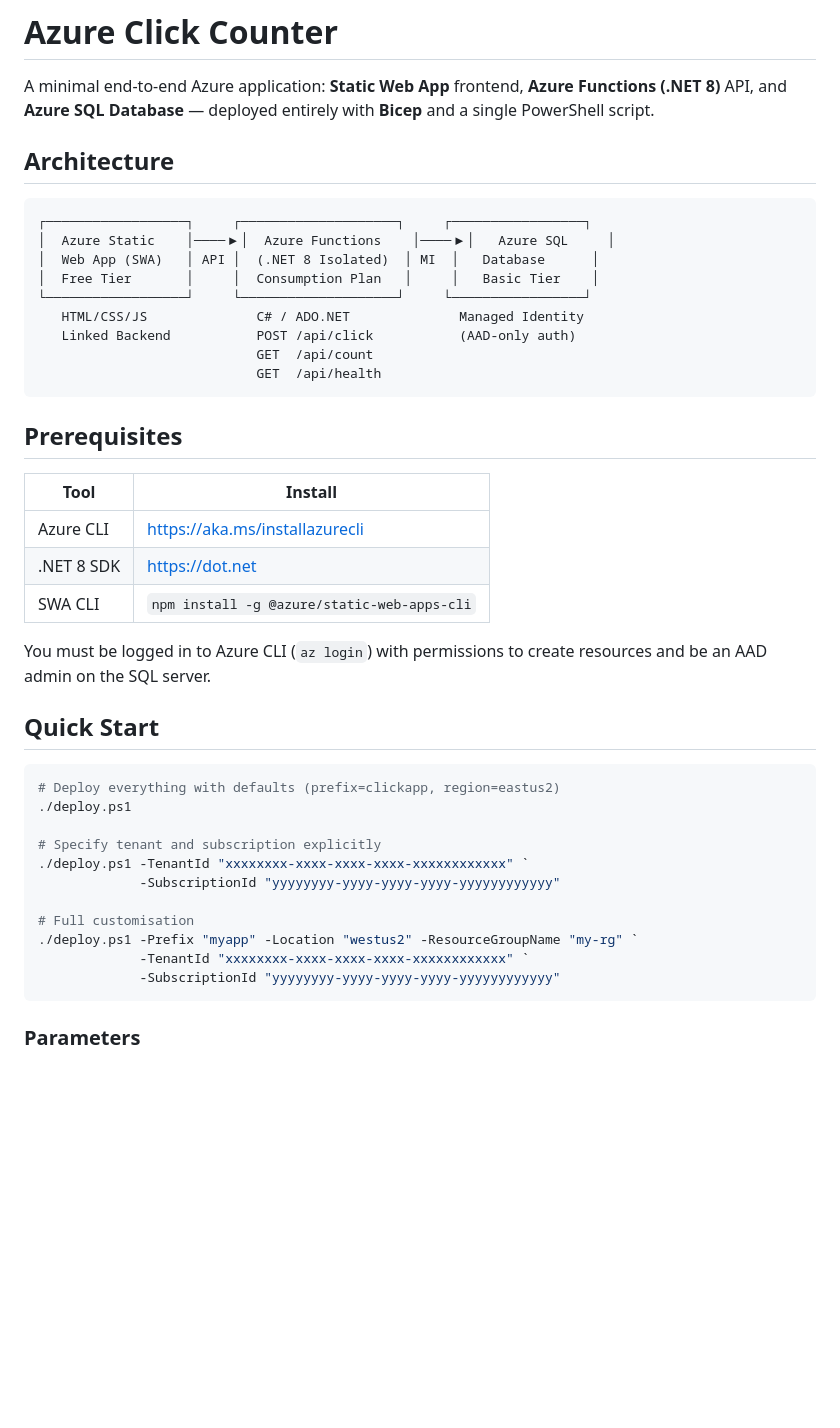
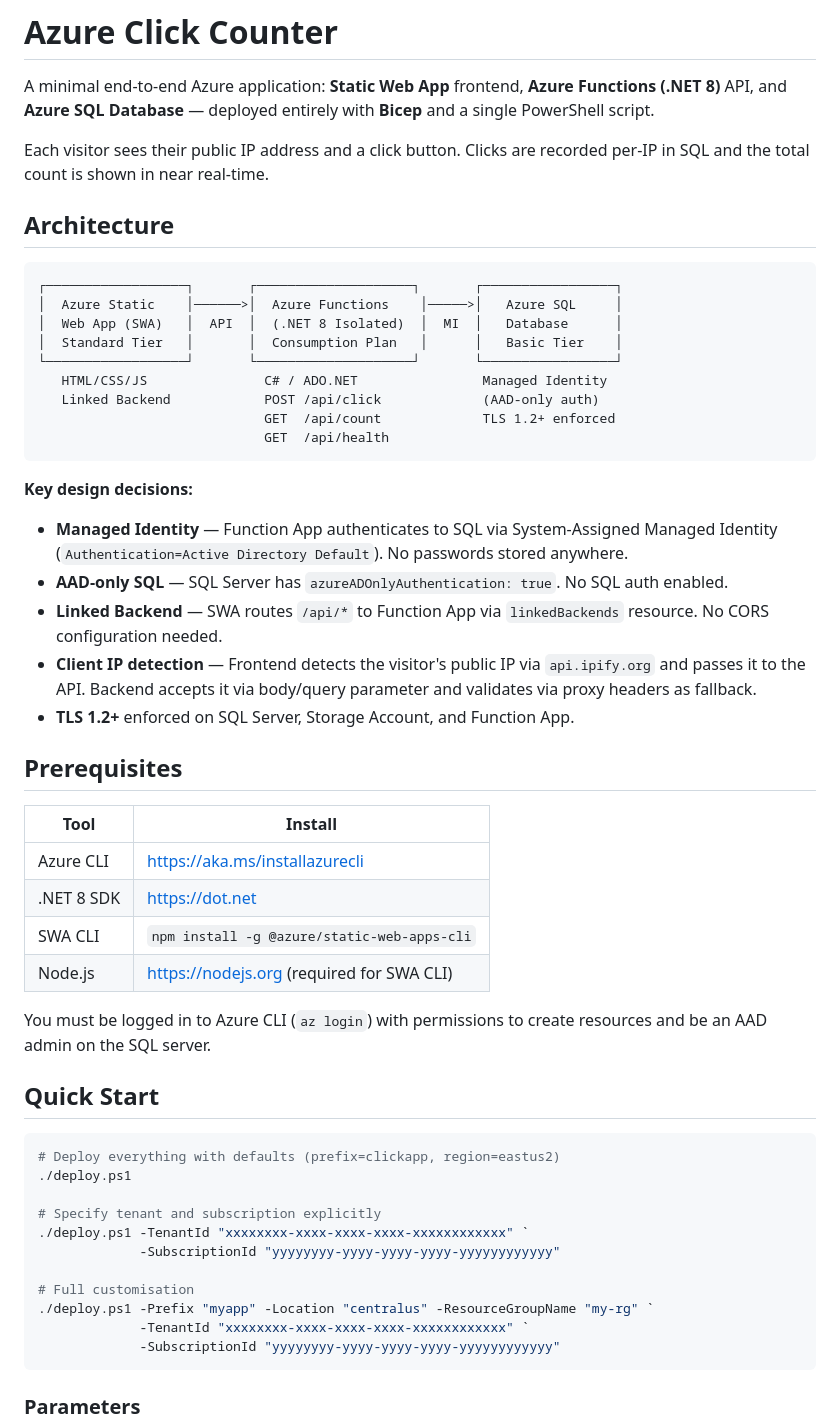
Before and after one commit to yashp-git/Azure-Security-Hands-On, a Markdown page: README.md, the part around one of its changes. GitHub-like rendering; blank space fills up the shorter version.

````diff
--- a/README.md
+++ b/README.md
@@ -2,19 +2,29 @@
 
 A minimal end-to-end Azure application: **Static Web App** frontend, **Azure Functions (.NET 8)** API, and **Azure SQL Database** — deployed entirely with **Bicep** and a single PowerShell script.
 
+Each visitor sees their public IP address and a click button. Clicks are recorded per-IP in SQL and the total count is shown in near real-time.
+
 ## Architecture
 
 ```
-┌──────────────────┐     ┌────────────────────┐     ┌─────────────────┐
-│  Azure Static    │────▶│  Azure Functions    │────▶│   Azure SQL     │
-│  Web App (SWA)   │ API │  (.NET 8 Isolated)  │ MI  │   Database      │
-│  Free Tier       │     │  Consumption Plan   │     │   Basic Tier    │
-└──────────────────┘     └────────────────────┘     └─────────────────┘
-   HTML/CSS/JS              C# / ADO.NET              Managed Identity
-   Linked Backend           POST /api/click           (AAD-only auth)
-                            GET  /api/count
-                            GET  /api/health
+┌──────────────────┐       ┌────────────────────┐       ┌─────────────────┐
+│  Azure Static    │──────>│  Azure Functions    │─────>│   Azure SQL     │
+│  Web App (SWA)   │  API  │  (.NET 8 Isolated)  │  MI  │   Database      │
+│  Standard Tier   │       │  Consumption Plan   │      │   Basic Tier    │
+└──────────────────┘       └────────────────────┘       └─────────────────┘
+   HTML/CSS/JS               C# / ADO.NET                Managed Identity
+   Linked Backend            POST /api/click             (AAD-only auth)
+                             GET  /api/count             TLS 1.2+ enforced
+                             GET  /api/health
 ```
+
+**Key design decisions:**
+
+- **Managed Identity** — Function App authenticates to SQL via System-Assigned Managed Identity (`Authentication=Active Directory Default`). No passwords stored anywhere.
+- **AAD-only SQL** — SQL Server has `azureADOnlyAuthentication: true`. No SQL auth enabled.
+- **Linked Backend** — SWA routes `/api/*` to Function App via `linkedBackends` resource. No CORS configuration needed.
+- **Client IP detection** — Frontend detects the visitor's public IP via `api.ipify.org` and passes it to the API. Backend accepts it via body/query parameter and validates via proxy headers as fallback.
+- **TLS 1.2+** enforced on SQL Server, Storage Account, and Function App.
 
 ## Prerequisites
 
@@ -23,6 +33,7 @@ A minimal end-to-end Azure application: **Static Web App** frontend, **Azure Fun
 | Azure CLI | https://aka.ms/installazurecli |
 | .NET 8 SDK | https://dot.net |
 | SWA CLI | `npm install -g @azure/static-web-apps-cli` |
+| Node.js | https://nodejs.org (required for SWA CLI) |
 
 You must be logged in to Azure CLI (`az login`) with permissions to create resources and be an AAD admin on the SQL server.
 
@@ -37,7 +48,7 @@ You must be logged in to Azure CLI (`az login`) with permissions to create resou
              -SubscriptionId "yyyyyyyy-yyyy-yyyy-yyyy-yyyyyyyyyyyy"
 
 # Full customisation
-./deploy.ps1 -Prefix "myapp" -Location "westus2" -ResourceGroupName "my-rg" `
+./deploy.ps1 -Prefix "myapp" -Location "centralus" -ResourceGroupName "my-rg" `
              -TenantId "xxxxxxxx-xxxx-xxxx-xxxx-xxxxxxxxxxxx" `
              -SubscriptionId "yyyyyyyy-yyyy-yyyy-yyyy-yyyyyyyyyyyy"
 ```
````
Also changed, not shown: other parts of README.md (+55 -18 lines).
